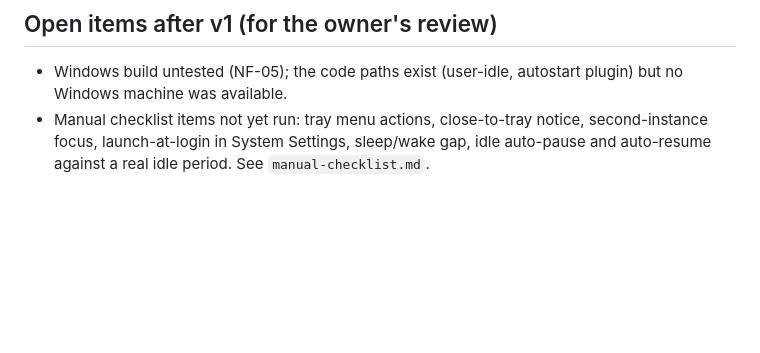
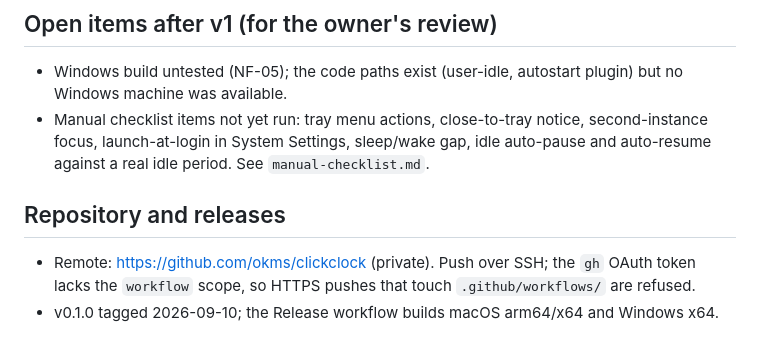
Before and after one commit to okms/clickclock, a Markdown page: docs/plan/milestones.md, the part around the change. Drawn GitHub-style; blank space fills up the shorter version.

Commit message:
docs(plan): record the GitHub remote and the v0.1.0 tag
Co-Authored-By: Claude Fable 5.1 <noreply@anthropic.com>
Claude-Session: https://claude.ai/code/session_01XDUh9UcwMu4EwFTaHdKtcz

```diff
--- a/docs/plan/milestones.md
+++ b/docs/plan/milestones.md
@@ -31,3 +31,8 @@ Model column is the default per `AGENTS.md`; escalate only as it allows.
 ## Open items after v1 (for the owner's review)
 - Windows build untested (NF-05); the code paths exist (user-idle, autostart plugin) but no Windows machine was available.
 - Manual checklist items not yet run: tray menu actions, close-to-tray notice, second-instance focus, launch-at-login in System Settings, sleep/wake gap, idle auto-pause and auto-resume against a real idle period. See `manual-checklist.md`.
+
+## Repository and releases
+- Remote: https://github.com/okms/clickclock (private). Push over SSH; the `gh` OAuth token
+  lacks the `workflow` scope, so HTTPS pushes that touch `.github/workflows/` are refused.
+- v0.1.0 tagged 2026-09-10; the Release workflow builds macOS arm64/x64 and Windows x64.
```
